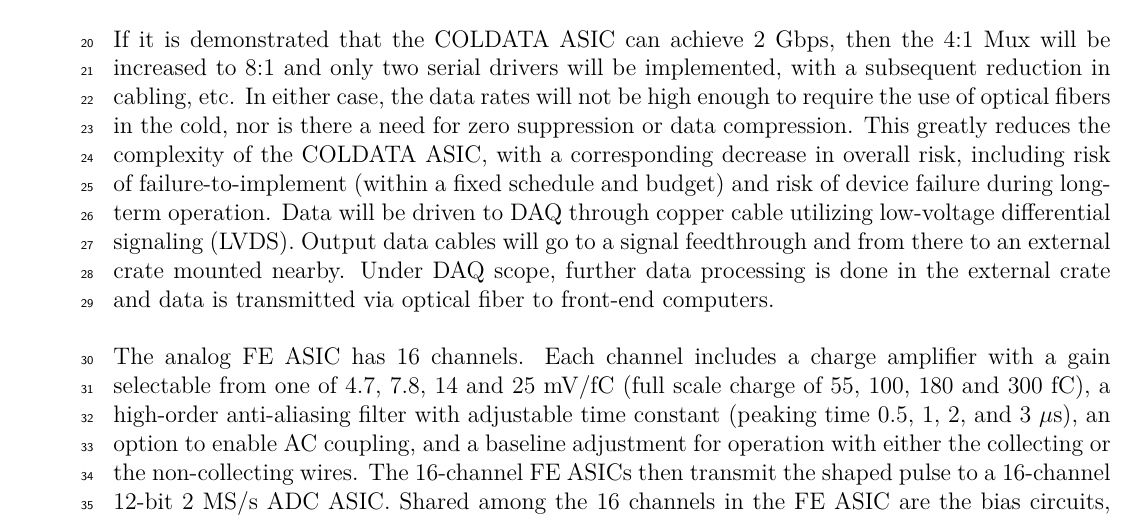
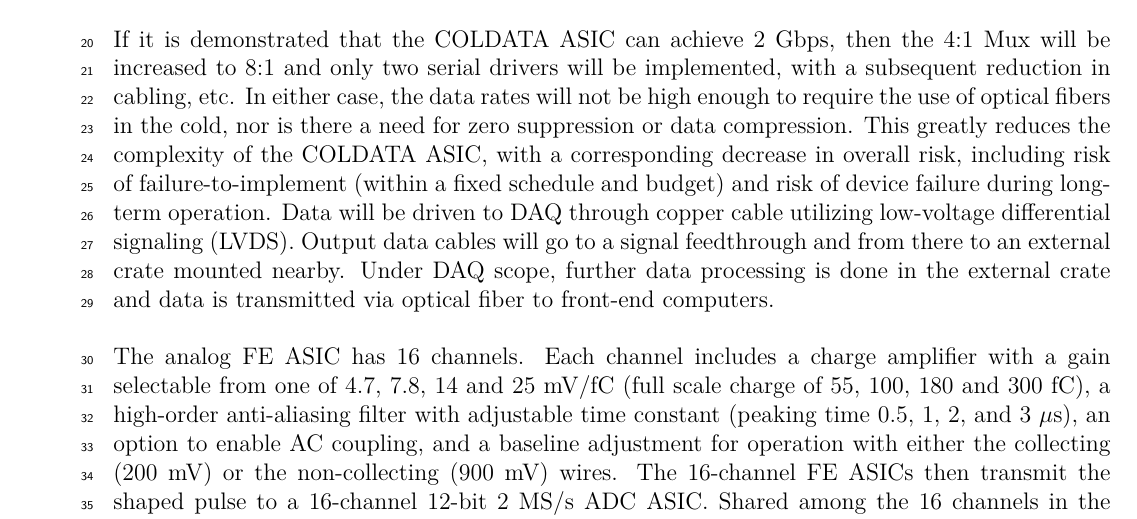
Before and after one commit to DUNE/protodune-tdr, a LaTeX thesis (protodune-tdr.tex, which reads det-comp/tpc-fe-elec-and-daq.tex): part of page 126 of 236, cut so that both start at the same text. Compiled offline with pdfLaTeX.

Commit message:
add FE baseline values

```diff
--- a/det-comp/tpc-fe-elec-and-daq.tex
+++ b/det-comp/tpc-fe-elec-and-daq.tex
@@ -163,7 +163,7 @@ Each channel includes a charge amplifier with a gain selectable from one of 4.7,
 a high-order anti-aliasing filter with adjustable time
 constant (peaking time 0.5, 1, 2, and 3 $\mathrm{\mu}$s),
 an option to enable AC coupling,
-and a baseline adjustment for operation with either the collecting or the non-collecting wires.
+and a baseline adjustment for operation with either the collecting (200~mV) or the non-collecting (900~mV) wires.
 The 16-channel FE ASICs then transmit the shaped pulse to a 16-channel 12-bit 2~MS/s ADC ASIC.
 Shared among the 16 channels in the FE ASIC are the bias circuits, programming registers,
 a temperature monitor, an analog buffer for signal monitoring, and the digital interface.
```
